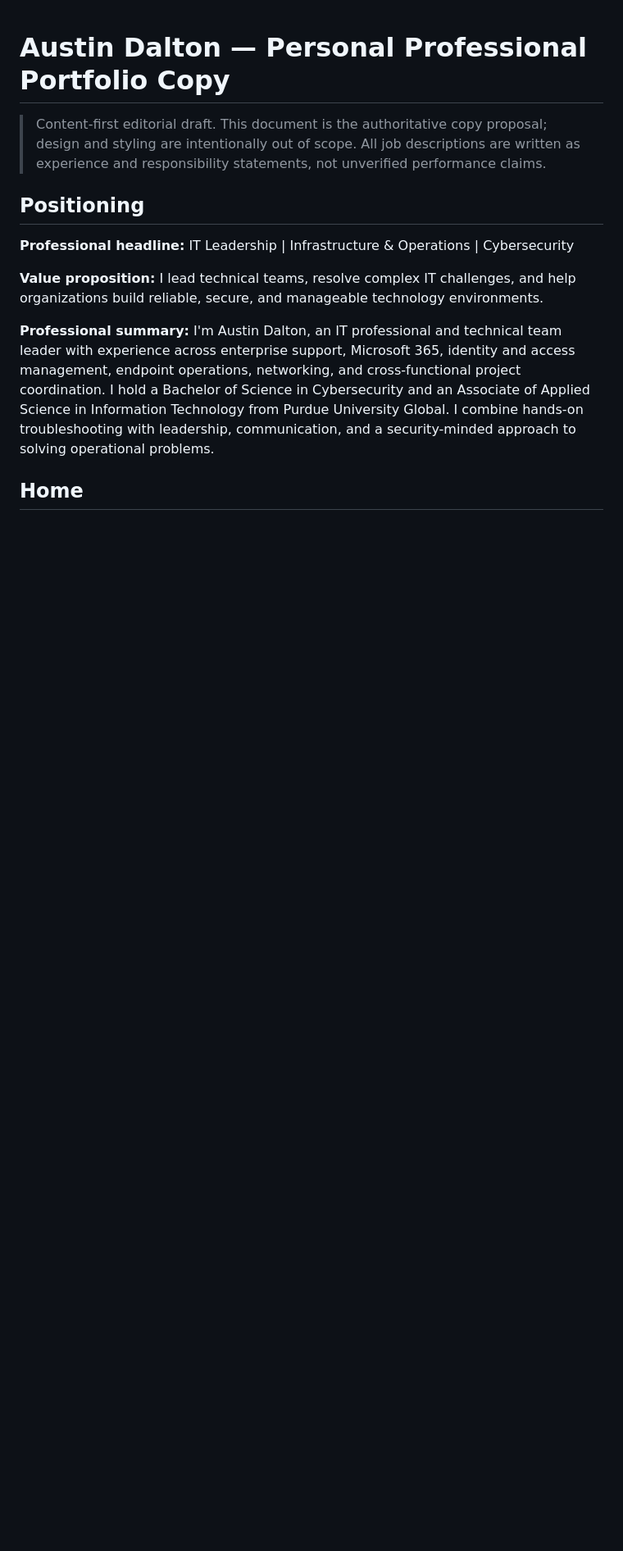
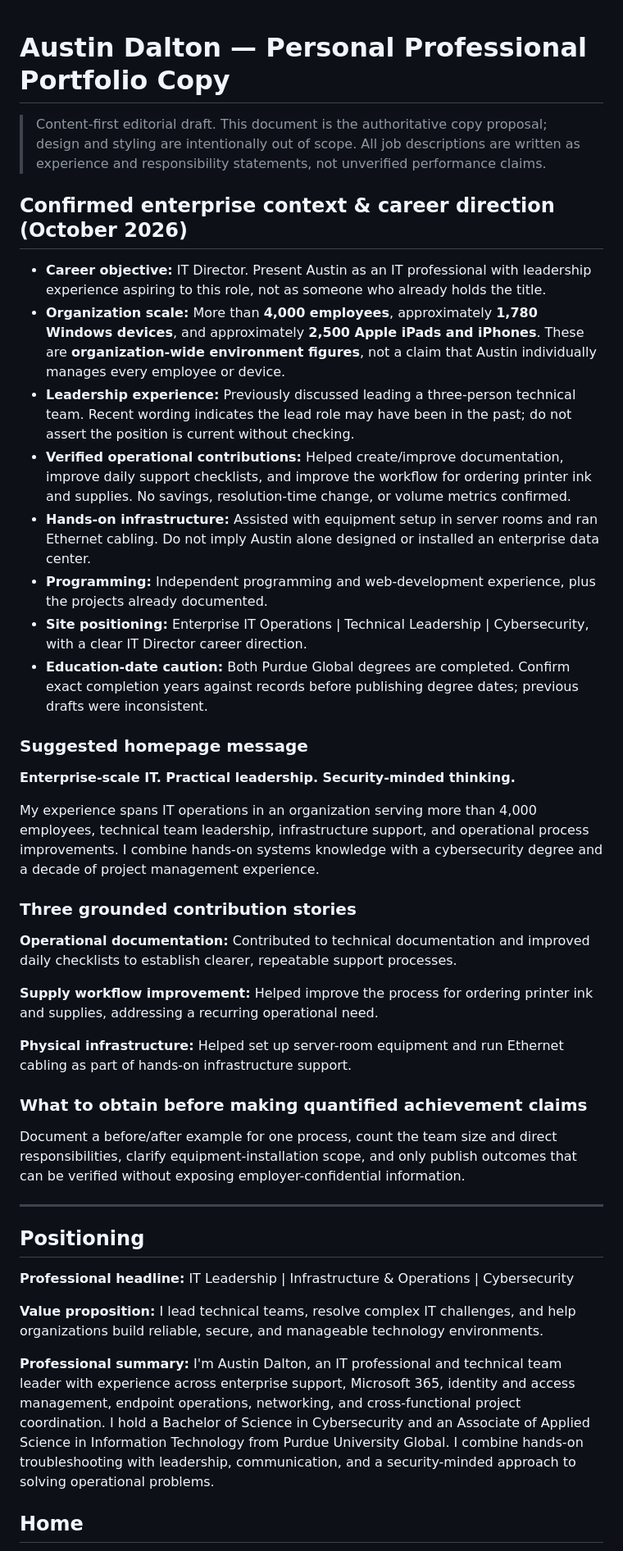
Before and after one commit to AustinDDev/MyWebsite, a Markdown page: PORTFOLIO_COPY.md, the part around one of its changes. Shown at 82% size. GitHub-like rendering; blank space fills up the shorter version.

Commit message:
Record confirmed enterprise metrics, contributions, and IT director positioning

```diff
--- a/PORTFOLIO_COPY.md
+++ b/PORTFOLIO_COPY.md
@@ -1,6 +1,37 @@
 # Austin Dalton — Personal Professional Portfolio Copy
 
 > Content-first editorial draft. This document is the authoritative copy proposal; design and styling are intentionally out of scope. All job descriptions are written as experience and responsibility statements, not unverified performance claims.
+
+## Confirmed enterprise context & career direction (October 2026)
+
+- **Career objective:** IT Director. Present Austin as an IT professional with leadership experience aspiring to this role, not as someone who already holds the title.
+- **Organization scale:** More than **4,000 employees**, approximately **1,780 Windows devices**, and approximately **2,500 Apple iPads and iPhones**. These are **organization-wide environment figures**, not a claim that Austin individually manages every employee or device.
+- **Leadership experience:** Previously discussed leading a three-person technical team. Recent wording indicates the lead role may have been in the past; do not assert the position is current without checking.
+- **Verified operational contributions:** Helped create/improve documentation, improve daily support checklists, and improve the workflow for ordering printer ink and supplies. No savings, resolution-time change, or volume metrics confirmed.
+- **Hands-on infrastructure:** Assisted with equipment setup in server rooms and ran Ethernet cabling. Do not imply Austin alone designed or installed an enterprise data center.
+- **Programming:** Independent programming and web-development experience, plus the projects already documented.
+- **Site positioning:** Enterprise IT Operations | Technical Leadership | Cybersecurity, with a clear IT Director career direction.
+- **Education-date caution:** Both Purdue Global degrees are completed. Confirm exact completion years against records before publishing degree dates; previous drafts were inconsistent.
+
+### Suggested homepage message
+
+**Enterprise-scale IT. Practical leadership. Security-minded thinking.**
+
+My experience spans IT operations in an organization serving more than 4,000 employees, technical team leadership, infrastructure support, and operational process improvements. I combine hands-on systems knowledge with a cybersecurity degree and a decade of project management experience.
+
+### Three grounded contribution stories
+
+**Operational documentation:** Contributed to technical documentation and improved daily checklists to establish clearer, repeatable support processes.
+
+**Supply workflow improvement:** Helped improve the process for ordering printer ink and supplies, addressing a recurring operational need.
+
+**Physical infrastructure:** Helped set up server-room equipment and run Ethernet cabling as part of hands-on infrastructure support.
+
+### What to obtain before making quantified achievement claims
+
+Document a before/after example for one process, count the team size and direct responsibilities, clarify equipment-installation scope, and only publish outcomes that can be verified without exposing employer-confidential information.
+
+---
 
 ## Positioning
 
```
Also changed, not shown: other parts of PORTFOLIO_COPY.md (+1 -1 lines).
